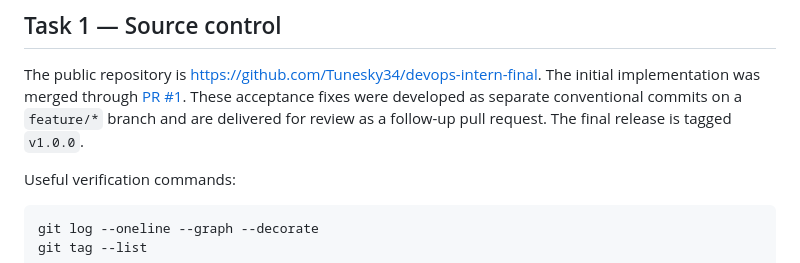
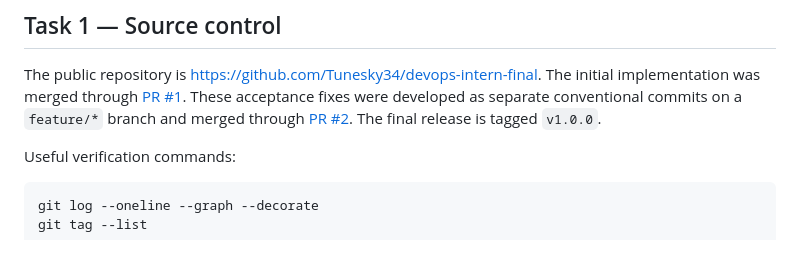
Before and after one commit to Tunesky34/devops-intern-final, a Markdown page: README.md, the part around one of its changes. Drawn GitHub-style.

```diff
--- a/README.md
+++ b/README.md
@@ -69,7 +69,8 @@ The public repository is
 <https://github.com/Tunesky34/devops-intern-final>. The initial implementation
 was merged through [PR #1](https://github.com/Tunesky34/devops-intern-final/pull/1).
 These acceptance fixes were developed as separate conventional commits on a
-`feature/*` branch and are delivered for review as a follow-up pull request.
+`feature/*` branch and merged through
+[PR #2](https://github.com/Tunesky34/devops-intern-final/pull/2).
 The final release is tagged `v1.0.0`.
 
 Useful verification commands:
```
Also changed, not shown: other parts of README.md (+19 -29 lines).
